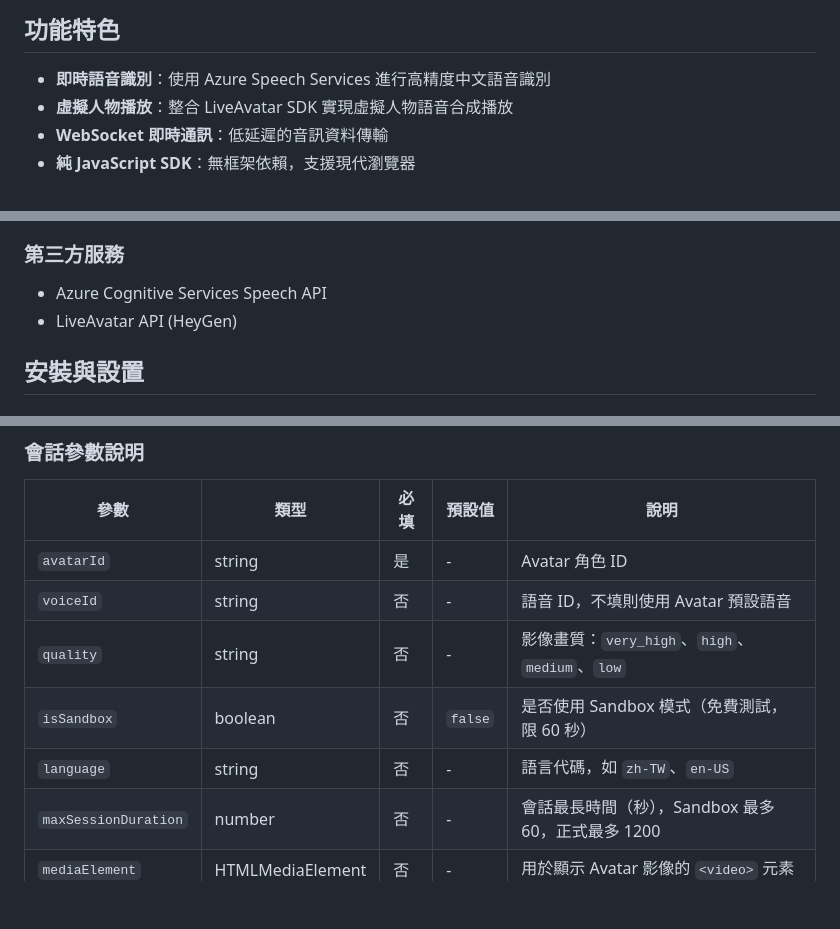
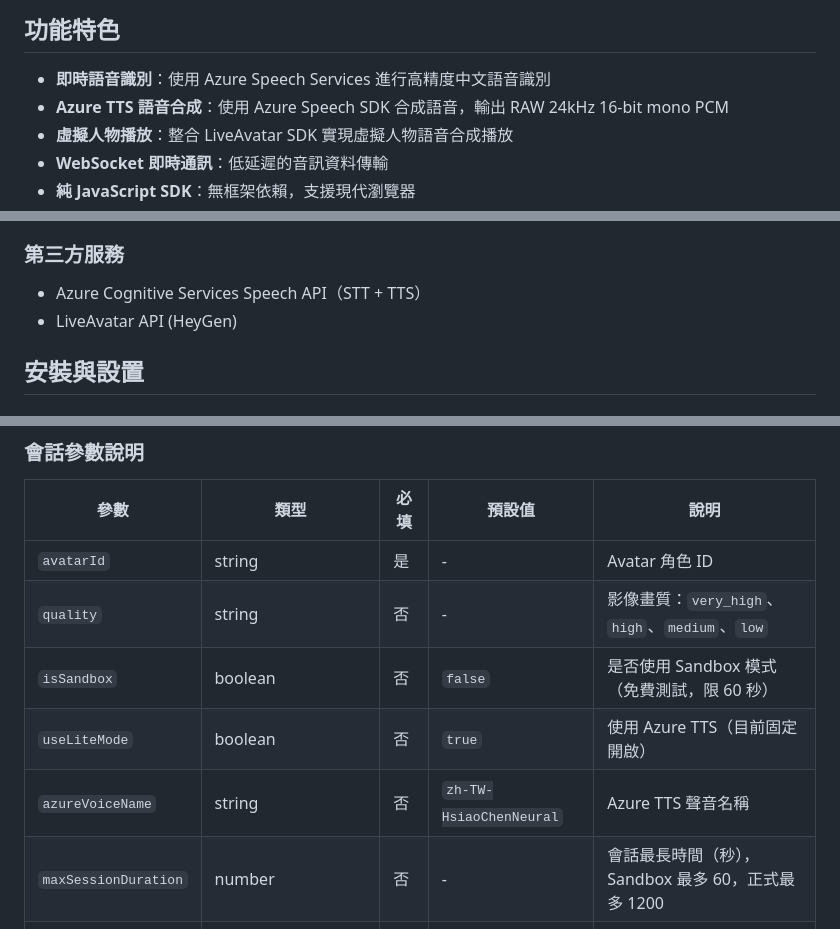
Before and after one commit to overdigi/ai3-stts, a Markdown page: README.md, 3 parts joined by grey strips. GitHub-like rendering; blank space fills up the shorter version.

```diff
--- a/README.md
+++ b/README.md
@@ -5,6 +5,7 @@ AI3-STTS 是一個整合 Azure Speech-to-Text (STT) 和 LiveAvatar 虛擬人物
 ## 功能特色
 
 - **即時語音識別**：使用 Azure Speech Services 進行高精度中文語音識別
+- **Azure TTS 語音合成**：使用 Azure Speech SDK 合成語音，輸出 RAW 24kHz 16-bit mono PCM
 - **虛擬人物播放**：整合 LiveAvatar SDK 實現虛擬人物語音合成播放
 - **WebSocket 即時通訊**：低延遲的音訊資料傳輸
 - **純 JavaScript SDK**：無框架依賴，支援現代瀏覽器
@@ -23,7 +24,7 @@ AI3-STTS 是一個整合 Azure Speech-to-Text (STT) 和 LiveAvatar 虛擬人物
 - 需要 HTTPS 或 localhost 環境使用麥克風
 
 ### 第三方服務
-- Azure Cognitive Services Speech API
+- Azure Cognitive Services Speech API（STT + TTS）
 - LiveAvatar API (HeyGen)
 
 ## 安裝與設置
@@ -139,10 +142,10 @@ await handle.stop();
 | 參數 | 類型 | 必填 | 預設值 | 說明 |
 |------|------|------|--------|------|
 | `avatarId` | string | 是 | - | Avatar 角色 ID |
-| `voiceId` | string | 否 | - | 語音 ID，不填則使用 Avatar 預設語音 |
 | `quality` | string | 否 | - | 影像畫質：`very_high`、`high`、`medium`、`low` |
 | `isSandbox` | boolean | 否 | `false` | 是否使用 Sandbox 模式（免費測試，限 60 秒） |
-| `language` | string | 否 | - | 語言代碼，如 `zh-TW`、`en-US` |
+| `useLiteMode` | boolean | 否 | `true` | 使用 Azure TTS（目前固定開啟） |
+| `azureVoiceName` | string | 否 | `zh-TW-HsiaoChenNeural` | Azure TTS 聲音名稱 |
 | `maxSessionDuration` | number | 否 | - | 會話最長時間（秒），Sandbox 最多 60，正式最多 1200 |
 | `mediaElement` | HTMLMediaElement | 否 | - | 用於顯示 Avatar 影像的 `<video>` 元素 |
 | `onEvent` | function | 否 | - | 事件回呼函式 |
```
Also changed, not shown: other parts of README.md (+34 -4 lines).
